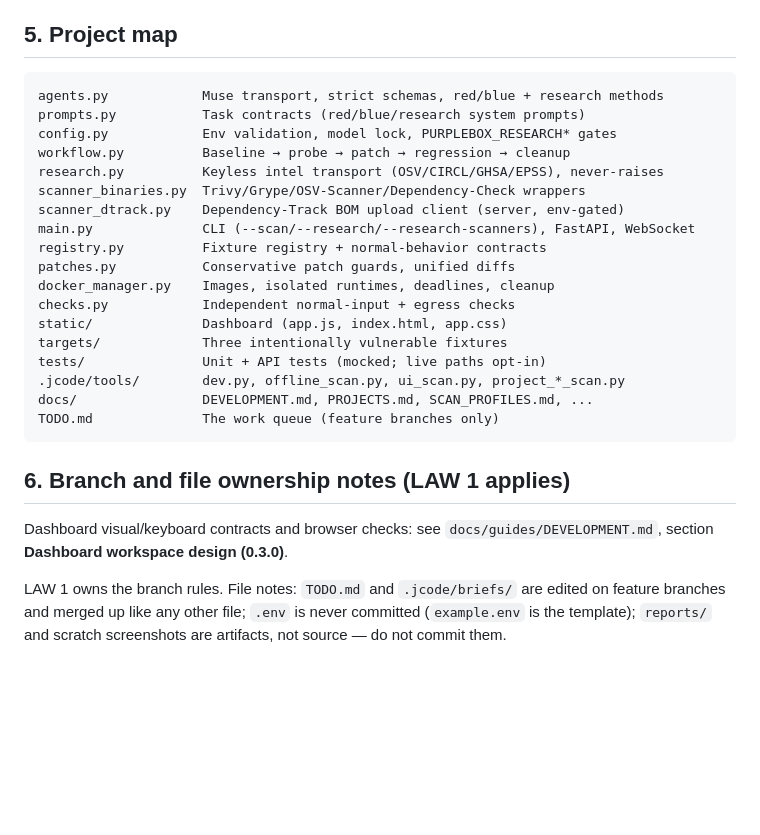
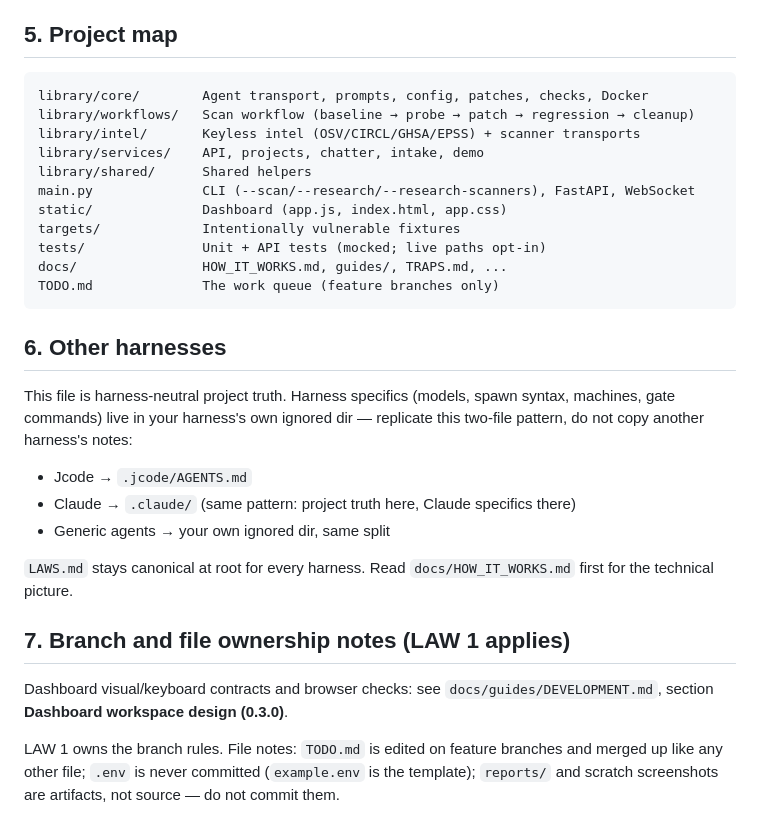
Before and after one commit to hackall360/Secure-Mitigation-System, a Markdown page: AGENTS.md, the part around one of its changes. GitHub-like rendering; blank space fills up the shorter version.

````diff
--- a/AGENTS.md
+++ b/AGENTS.md
@@ -83,32 +84,38 @@ merged + pushed both lines).
 ## 5. Project map
 
 ```text
-agents.py            Muse transport, strict schemas, red/blue + research methods
-prompts.py           Task contracts (red/blue/research system prompts)
-config.py            Env validation, model lock, PURPLEBOX_RESEARCH* gates
-workflow.py          Baseline → probe → patch → regression → cleanup
-research.py          Keyless intel transport (OSV/CIRCL/GHSA/EPSS), never-raises
-scanner_binaries.py  Trivy/Grype/OSV-Scanner/Dependency-Check wrappers
-scanner_dtrack.py    Dependency-Track BOM upload client (server, env-gated)
+library/core/        Agent transport, prompts, config, patches, checks, Docker
+library/workflows/   Scan workflow (baseline → probe → patch → regression → cleanup)
+library/intel/       Keyless intel (OSV/CIRCL/GHSA/EPSS) + scanner transports
+library/services/    API, projects, chatter, intake, demo
+library/shared/      Shared helpers
 main.py              CLI (--scan/--research/--research-scanners), FastAPI, WebSocket
-registry.py          Fixture registry + normal-behavior contracts
-patches.py           Conservative patch guards, unified diffs
-docker_manager.py    Images, isolated runtimes, deadlines, cleanup
-checks.py            Independent normal-input + egress checks
 static/              Dashboard (app.js, index.html, app.css)
-targets/             Three intentionally vulnerable fixtures
+targets/             Intentionally vulnerable fixtures
 tests/               Unit + API tests (mocked; live paths opt-in)
-.jcode/tools/        dev.py, offline_scan.py, ui_scan.py, project_*_scan.py
-docs/                DEVELOPMENT.md, PROJECTS.md, SCAN_PROFILES.md, ...
+docs/                HOW_IT_WORKS.md, guides/, TRAPS.md, ...
 TODO.md              The work queue (feature branches only)
 ```
 
-## 6. Branch and file ownership notes (LAW 1 applies)
+## 6. Other harnesses
+
+This file is harness-neutral project truth. Harness specifics (models, spawn
+syntax, machines, gate commands) live in your harness's own ignored dir —
+replicate this two-file pattern, do not copy another harness's notes:
+
+- Jcode → `.jcode/AGENTS.md`
+- Claude → `.claude/` (same pattern: project truth here, Claude specifics there)
+- Generic agents → your own ignored dir, same split
+
+`LAWS.md` stays canonical at root for every harness. Read
+`docs/HOW_IT_WORKS.md` first for the technical picture.
+
+## 7. Branch and file ownership notes (LAW 1 applies)
 
 Dashboard visual/keyboard contracts and browser checks: see
 `docs/guides/DEVELOPMENT.md`, section **Dashboard workspace design (0.3.0)**.
 
-LAW 1 owns the branch rules. File notes: `TODO.md` and `.jcode/briefs/` are
-edited on feature branches and merged up like any other file; `.env` is never
-committed (`example.env` is the template); `reports/` and scratch screenshots
-are artifacts, not source — do not commit them.
+LAW 1 owns the branch rules. File notes: `TODO.md` is edited on feature
+branches and merged up like any other file; `.env` is never committed
+(`example.env` is the template); `reports/` and scratch screenshots are
+artifacts, not source — do not commit them.
````
Also changed, not shown: other parts of AGENTS.md (+28 -27 lines).
